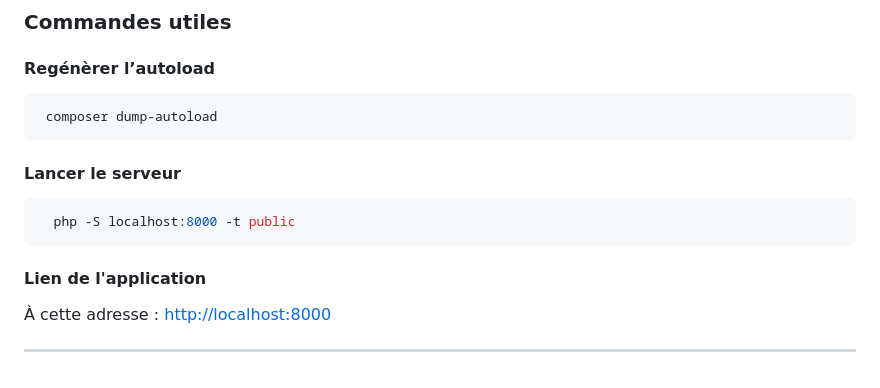
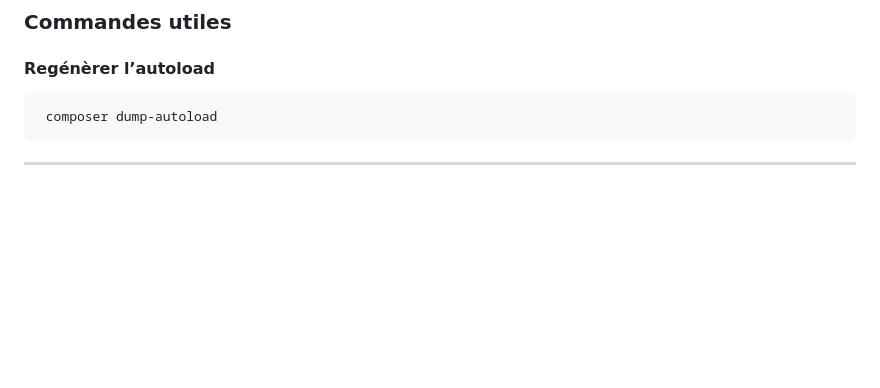
Before and after one commit to maily-vannobel/test-git, a Markdown page: README.md, the part around one of its changes. Rendered like a GitHub page; blank space fills up the shorter version.

````diff
--- a/README.md
+++ b/README.md
@@ -82,14 +88,4 @@ Pour tester que Doctrine peut bien  se connecter :
    ```bash
     composer dump-autoload
   ```
- #### Lancer le serveur
-
-   ```bash
-     php -S localhost:8000 -t public
-   ```
-
-#### Lien de l'application
-À cette adresse : [http://localhost:8000](http://localhost:8000)
-
-
 ---
````
Also changed, not shown: other parts of README.md (+29 -23 lines).
